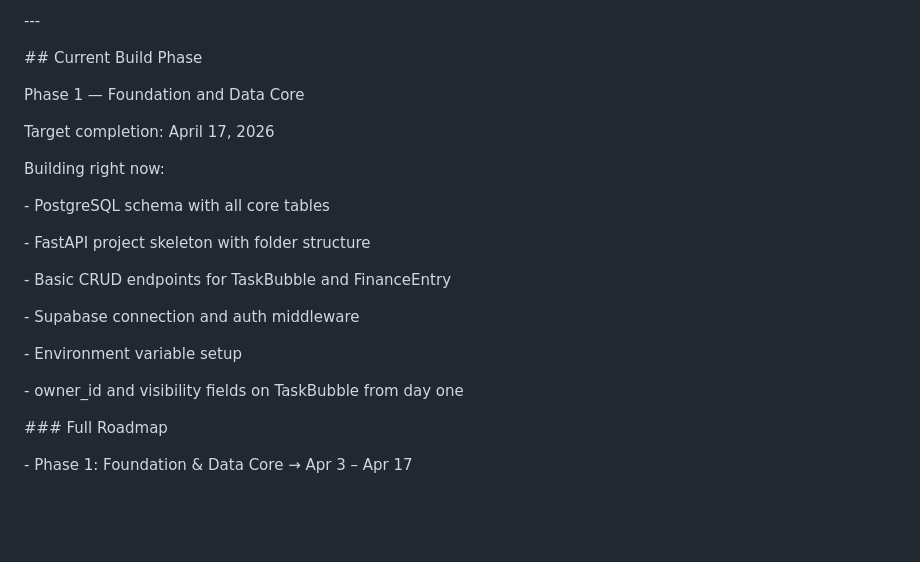
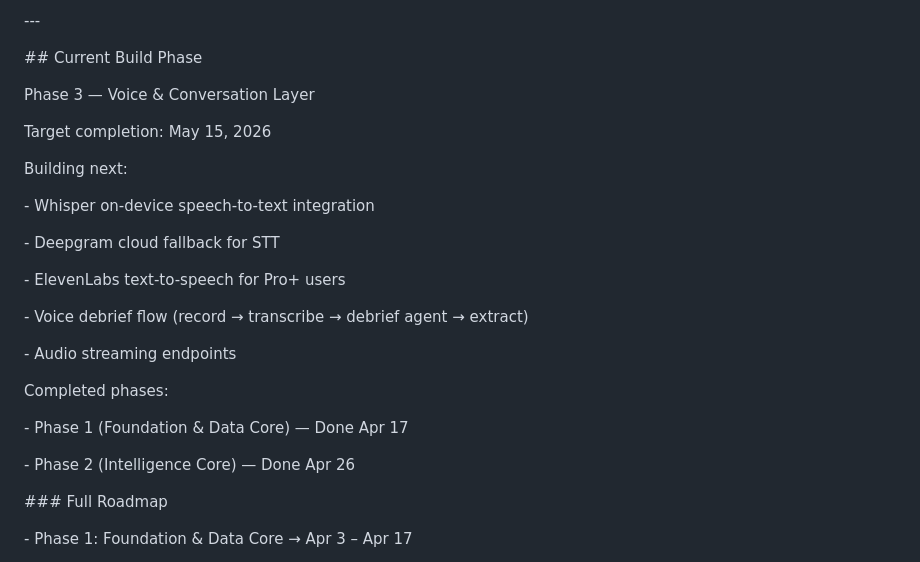
Before and after one commit to pierrobooom/Orbi, a Markdown page: CLAUDE.md, the part around the change. Rendered like a GitHub page; blank space fills up the shorter version.

Commit message:
Update CLAUDE.md to Phase 3 and add Phase 2 implementation guide
Co-Authored-By: Claude Sonnet 4.6 <noreply@anthropic.com>

```diff
--- a/CLAUDE.md
+++ b/CLAUDE.md
@@ -672,25 +672,31 @@ Home:           IKEA, B\&Q, Screwfix, Dyson, Currys
 
 
 
-Phase 1 — Foundation and Data Core
+Phase 3 — Voice & Conversation Layer
 
-Target completion: April 17, 2026
+Target completion: May 15, 2026
 
 
 
-Building right now:
+Building next:
 
-\- PostgreSQL schema with all core tables
+\- Whisper on-device speech-to-text integration
 
-\- FastAPI project skeleton with folder structure
+\- Deepgram cloud fallback for STT
 
-\- Basic CRUD endpoints for TaskBubble and FinanceEntry
+\- ElevenLabs text-to-speech for Pro+ users
 
-\- Supabase connection and auth middleware
+\- Voice debrief flow (record → transcribe → debrief agent → extract)
 
-\- Environment variable setup
+\- Audio streaming endpoints
 
-\- owner\_id and visibility fields on TaskBubble from day one
+
+
+Completed phases:
+
+\- Phase 1 (Foundation & Data Core) — Done Apr 17
+
+\- Phase 2 (Intelligence Core) — Done Apr 26
 
 
 
```
Also changed, not shown: orbi-backend/PHASE2_GUIDE.md (added, +224 -0 lines).
